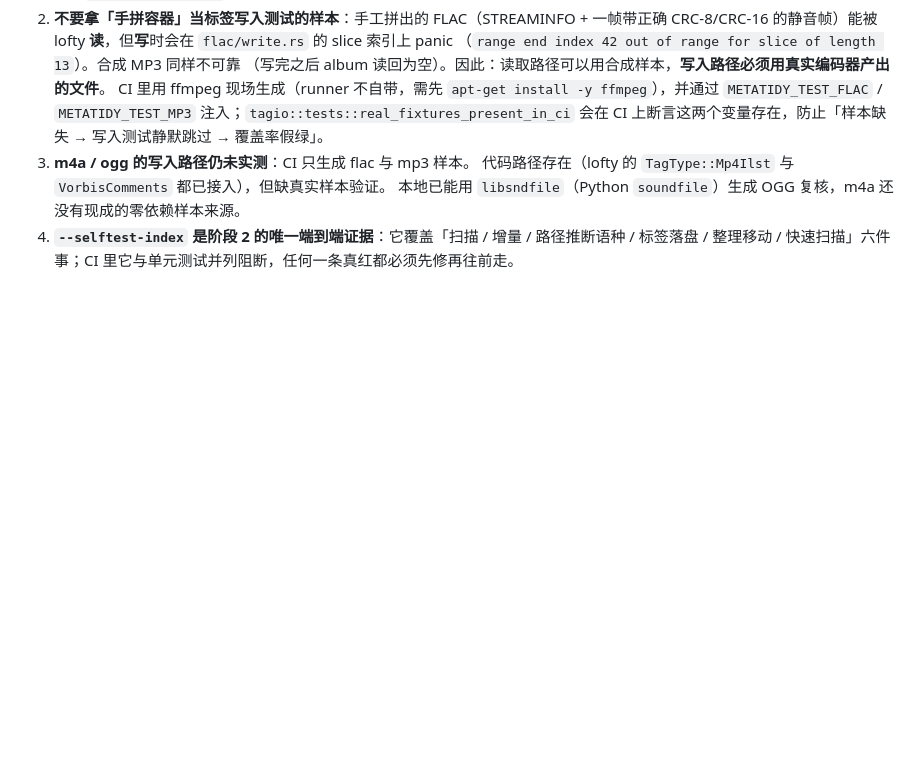
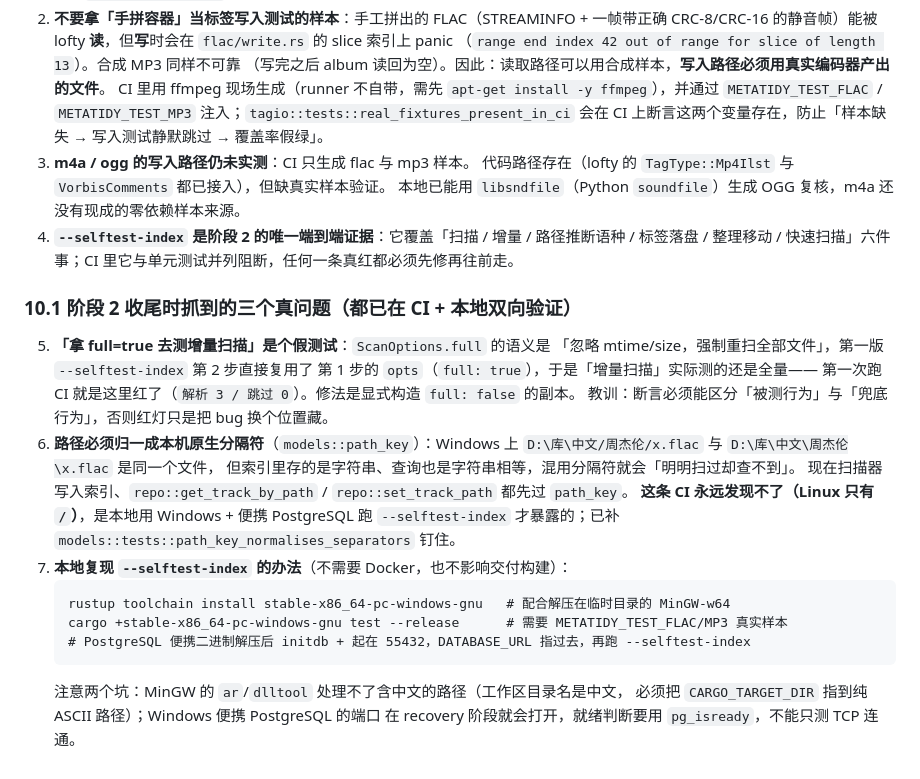
Before and after one commit to jasonb589/metatidy, a Markdown page: docs/PORT_NOTES.md, the part around the change. GitHub-like rendering; blank space fills up the shorter version.

Commit message:
docs(rust): PORT_NOTES 10.1 —— 阶段 2 收尾抓到的三个真问题（假增量测试 / 路径分隔符归一 / 本地复现办法）

````diff
--- a/docs/PORT_NOTES.md
+++ b/docs/PORT_NOTES.md
@@ -206,3 +206,26 @@ $env:PYTHONIOENCODING="utf-8"; cd "D:\codex\音乐刮削"
    本地已能用 `libsndfile`（Python `soundfile`）生成 OGG 复核，m4a 还没有现成的零依赖样本来源。
 4. **`--selftest-index` 是阶段 2 的唯一端到端证据**：它覆盖「扫描 / 增量 / 路径推断语种 / 标签落盘 /
    整理移动 / 快速扫描」六件事；CI 里它与单元测试并列阻断，任何一条真红都必须先修再往前走。
+
+### 10.1 阶段 2 收尾时抓到的三个真问题（都已在 CI + 本地双向验证）
+
+5. **「拿 full=true 去测增量扫描」是个假测试**：`ScanOptions.full` 的语义是
+   「忽略 mtime/size，强制重扫全部文件」，第一版 `--selftest-index` 第 2 步直接复用了
+   第 1 步的 `opts`（`full: true`），于是「增量扫描」实际测的还是全量——
+   第一次跑 CI 就是这里红了（`解析 3 / 跳过 0`）。修法是显式构造 `full: false` 的副本。
+   教训：断言必须能区分「被测行为」与「兜底行为」，否则红灯只是把 bug 换个位置藏。
+6. **路径必须归一成本机原生分隔符**（`models::path_key`）：Windows 上
+   `D:\库\中文/周杰伦/x.flac` 与 `D:\库\中文\周杰伦\x.flac` 是同一个文件，
+   但索引里存的是字符串、查询也是字符串相等，混用分隔符就会「明明扫过却查不到」。
+   现在扫描器写入索引、`repo::get_track_by_path` / `repo::set_track_path` 都先过 `path_key`。
+   **这条 CI 永远发现不了（Linux 只有 `/`）**，是本地用 Windows + 便携 PostgreSQL
+   跑 `--selftest-index` 才暴露的；已补 `models::tests::path_key_normalises_separators` 钉住。
+7. **本地复现 `--selftest-index` 的办法**（不需要 Docker，也不影响交付构建）：
+   ```
+   rustup toolchain install stable-x86_64-pc-windows-gnu   # 配合解压在临时目录的 MinGW-w64
+   cargo +stable-x86_64-pc-windows-gnu test --release      # 需要 METATIDY_TEST_FLAC/MP3 真实样本
+   # PostgreSQL 便携二进制解压后 initdb + 起在 55432，DATABASE_URL 指过去，再跑 --selftest-index
+   ```
+   注意两个坑：MinGW 的 `ar`/`dlltool` 处理不了含中文的路径（工作区目录名是中文，
+   必须把 `CARGO_TARGET_DIR` 指到纯 ASCII 路径）；Windows 便携 PostgreSQL 的端口
+   在 recovery 阶段就会打开，就绪判断要用 `pg_isready`，不能只测 TCP 连通。
````
